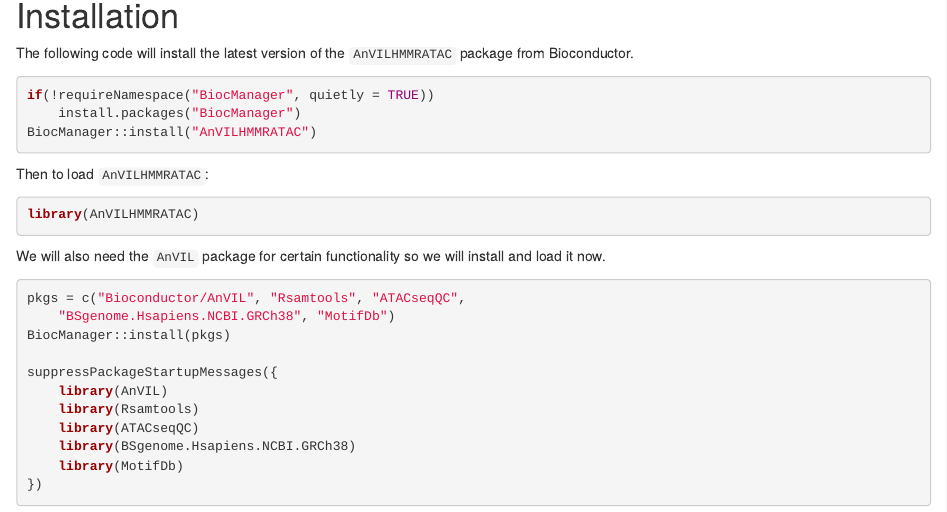
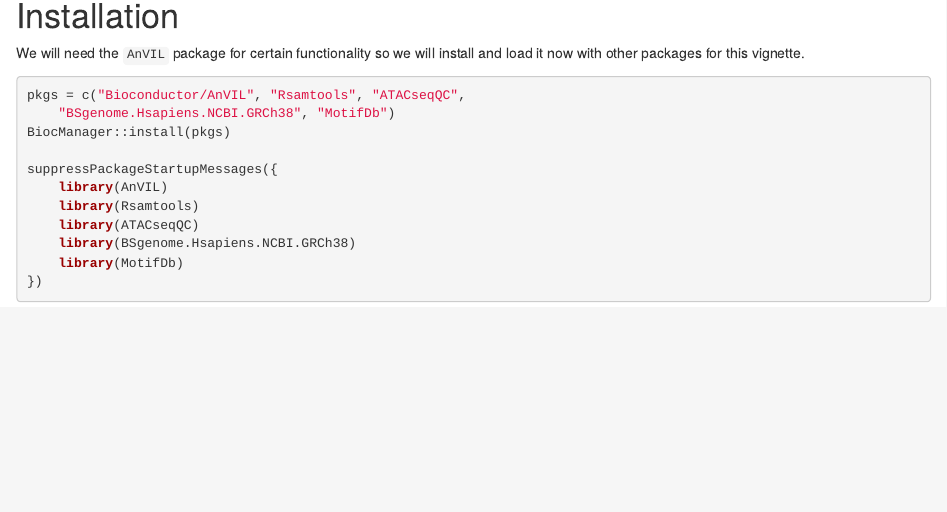
Before and after one commit to Bioconductor/AnVILHMMRATAC, an R Markdown document (vignettes/A_QC.Rmd): the page in a window 1100 px wide, from 340 px down. Rendered offline with R 4.5, knitr and Pandoc, with nearby package versions; drawn as R Markdown's standard HTML page in place of the format the file asks for; some code elsewhere in the file could not run offline; common packages that the code uses without loading them are loaded.

Commit message:
Final changes made to vignettes

````diff
--- a/vignettes/A_QC.Rmd
+++ b/vignettes/A_QC.Rmd
@@ -34,23 +34,8 @@ file will be obtained from the Google bucket of this project.
 
 # Installation
 
-The following code will install the latest version of the `AnVILHMMRATAC`
-package from Bioconductor.
-
-```{r install, eval = FALSE}
-if(!requireNamespace("BiocManager", quietly = TRUE))
-    install.packages("BiocManager")
-BiocManager::install("AnVILHMMRATAC")
-```
-
-Then to load `AnVILHMMRATAC`:
-
-```{r load, message = FALSE}
-library(AnVILHMMRATAC)
-```
-
-We will also need the `AnVIL` package for certain functionality so we will
-install and load it now.
+We will need the `AnVIL` package for certain functionality so we will install
+and load it now with other packages for this vignette.
 
 ```{r anvil}
 pkgs = c("Bioconductor/AnVIL", "Rsamtools", "ATACseqQC",
````
Also changed, not shown: vignettes/B_Analysis.Rmd (+1 -5 lines), vignettes/A_QC.Rmd (6 more changed lines).
